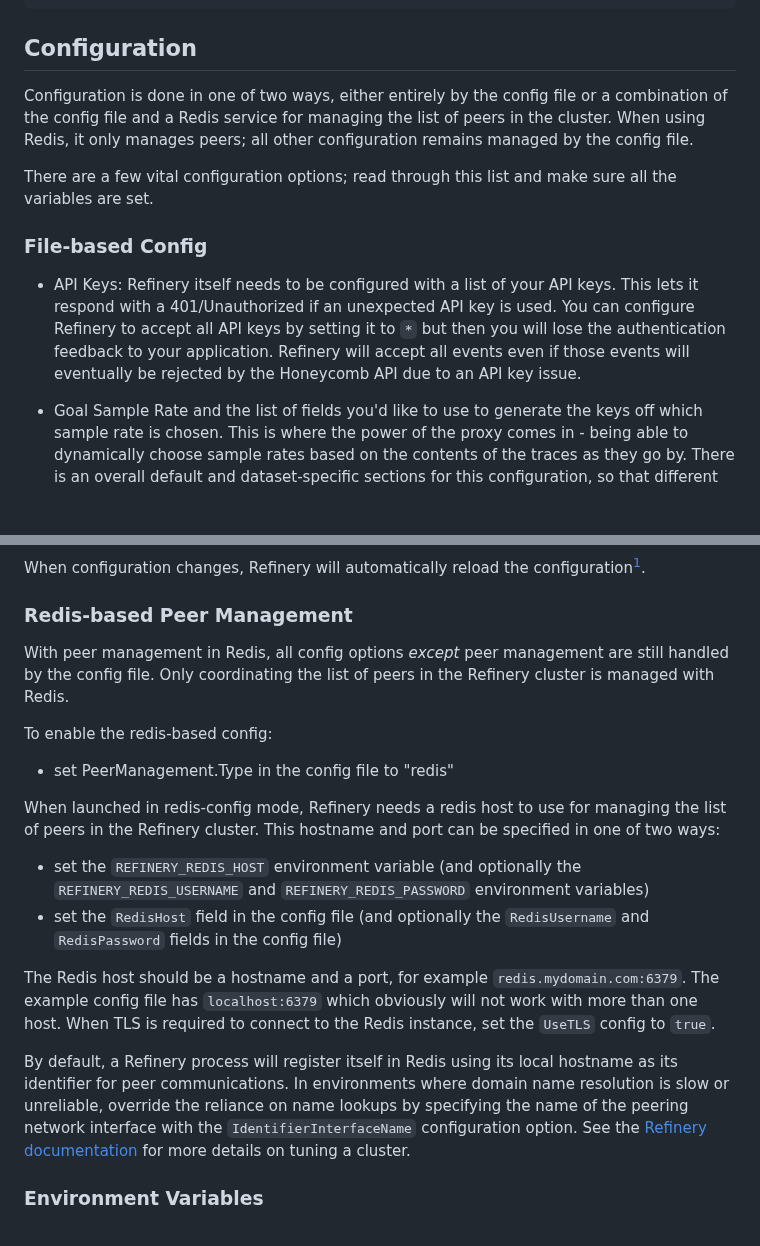
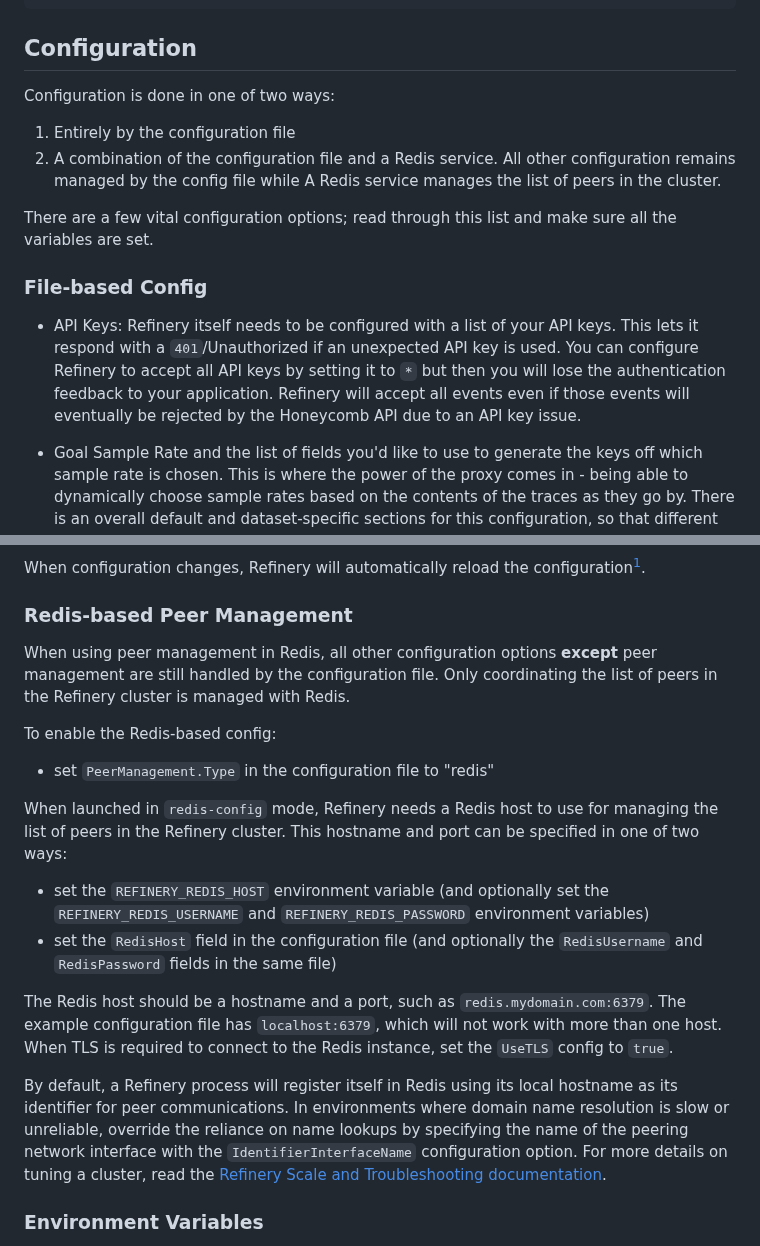
Before and after one commit to honeycombio/refinery, a Markdown page: README.md, 2 parts joined by grey strips. GitHub-like rendering; blank space fills up the shorter version.

Commit message:
Initial configuration pass
Signed-off-by: Mary Jinglewski <maryjinglewski@honeycomb.io>

```diff
--- a/README.md
+++ b/README.md
@@ -60,14 +60,16 @@ helm install refinery honeycomb/refinery --values /path/to/refinery-values.yaml
 
 ## Configuration
 
-Configuration is done in one of two ways, either entirely by the config file or a combination of the config file and a Redis service for managing the list of peers in the cluster.
-When using Redis, it only manages peers; all other configuration remains managed by the config file.
+Configuration is done in one of two ways:
+
+1. Entirely by the configuration file
+1. A combination of the configuration file and a Redis service. All other configuration remains managed by the config file while A Redis service manages the list of peers in the cluster.
 
 There are a few vital configuration options; read through this list and make sure all the variables are set.
 
 ### File-based Config
 
-- API Keys: Refinery itself needs to be configured with a list of your API keys. This lets it respond with a 401/Unauthorized if an unexpected API key is used. You can configure Refinery to accept all API keys by setting it to `*` but then you will lose the authentication feedback to your application. Refinery will accept all events even if those events will eventually be rejected by the Honeycomb API due to an API key issue.
+- API Keys: Refinery itself needs to be configured with a list of your API keys. This lets it respond with a `401`/Unauthorized if an unexpected API key is used. You can configure Refinery to accept all API keys by setting it to `*` but then you will lose the authentication feedback to your application. Refinery will accept all events even if those events will eventually be rejected by the Honeycomb API due to an API key issue.
 
 - Goal Sample Rate and the list of fields you'd like to use to generate the keys off which sample rate is chosen. This is where the power of the proxy comes in - being able to dynamically choose sample rates based on the contents of the traces as they go by. There is an overall default and dataset-specific sections for this configuration, so that different datasets can have different sets of fields and goal sample rates.
 
@@ -85,23 +87,23 @@ When configuration changes, Refinery will automatically reload the configuration
 
 ### Redis-based Peer Management
 
-With peer management in Redis, all config options _except_ peer management are still handled by the config file.
+When using peer management in Redis, all other configuration options **except** peer management are still handled by the configuration file.
 Only coordinating the list of peers in the Refinery cluster is managed with Redis.
 
-To enable the redis-based config:
+To enable the Redis-based config:
 
-- set PeerManagement.Type in the config file to "redis"
+- set `PeerManagement.Type` in the configuration file to "redis"
 
-When launched in redis-config mode, Refinery needs a redis host to use for managing the list of peers in the Refinery cluster. This hostname and port can be specified in one of two ways:
+When launched in `redis-config` mode, Refinery needs a Redis host to use for managing the list of peers in the Refinery cluster. This hostname and port can be specified in one of two ways:
 
-- set the `REFINERY_REDIS_HOST` environment variable (and optionally the `REFINERY_REDIS_USERNAME` and `REFINERY_REDIS_PASSWORD` environment variables)
-- set the `RedisHost` field in the config file (and optionally the `RedisUsername` and `RedisPassword` fields in the config file)
+- set the `REFINERY_REDIS_HOST` environment variable (and optionally set the `REFINERY_REDIS_USERNAME` and `REFINERY_REDIS_PASSWORD` environment variables)
+- set the `RedisHost` field in the configuration file (and optionally the `RedisUsername` and `RedisPassword` fields in the same file)
 
-The Redis host should be a hostname and a port, for example `redis.mydomain.com:6379`. The example config file has `localhost:6379` which obviously will not work with more than one host. When TLS is required to connect to the Redis instance, set the `UseTLS` config to `true`.
+The Redis host should be a hostname and a port, such as `redis.mydomain.com:6379`. The example configuration file has `localhost:6379`, which will not work with more than one host. When TLS is required to connect to the Redis instance, set the `UseTLS` config to `true`.
 
 By default, a Refinery process will register itself in Redis using its local hostname as its identifier for peer communications.
 In environments where domain name resolution is slow or unreliable, override the reliance on name lookups by specifying the name of the peering network interface with the `IdentifierInterfaceName` configuration option.
-See the [Refinery documentation](https://docs.honeycomb.io/manage-data-volume/refinery/) for more details on tuning a cluster.
+For more details on tuning a cluster, read the [Refinery Scale and Troubleshooting documentation](https://docs.honeycomb.io/manage-data-volume/refinery/scale-and-troubleshoot/).
 
 ### Environment Variables
 
```
